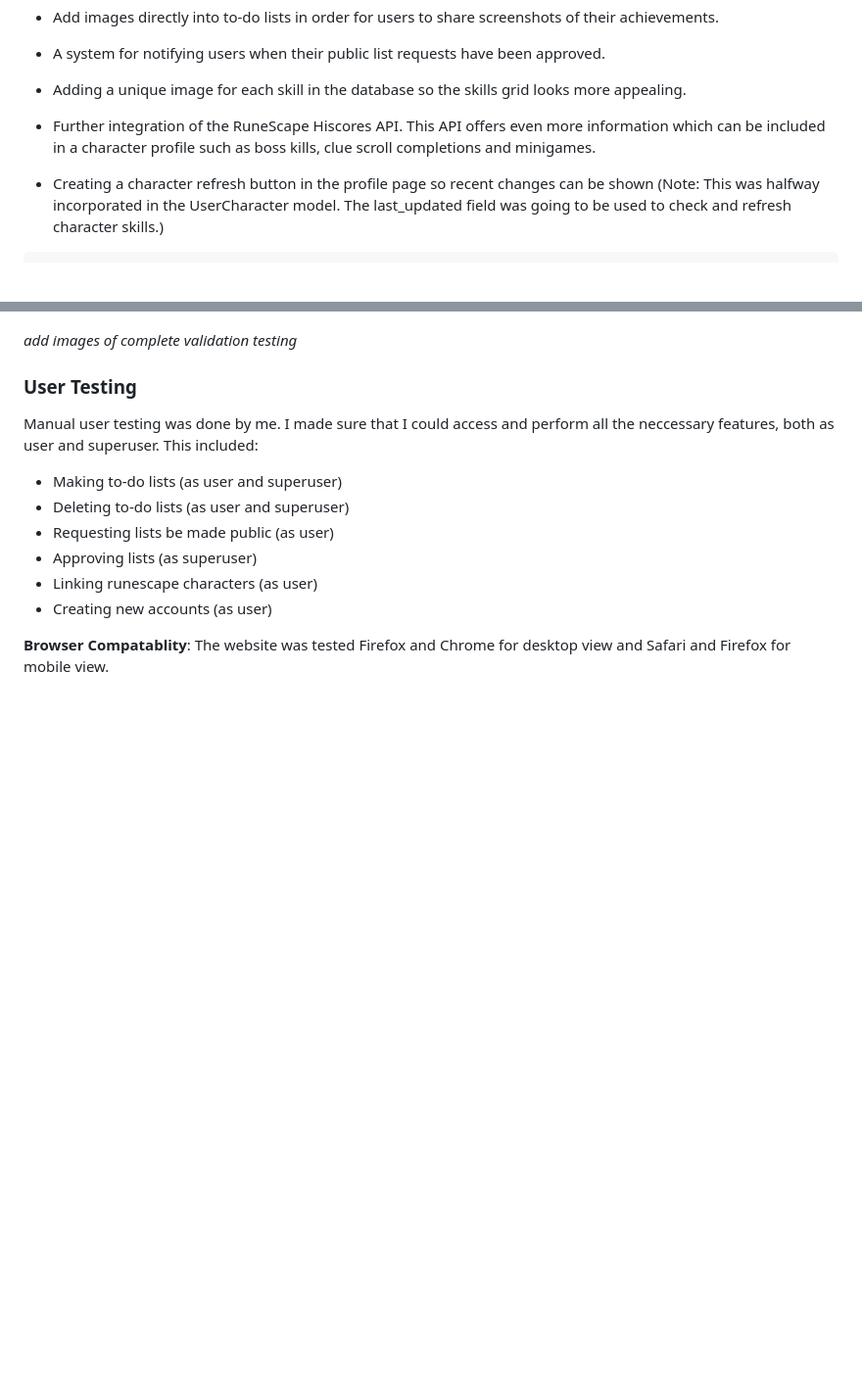
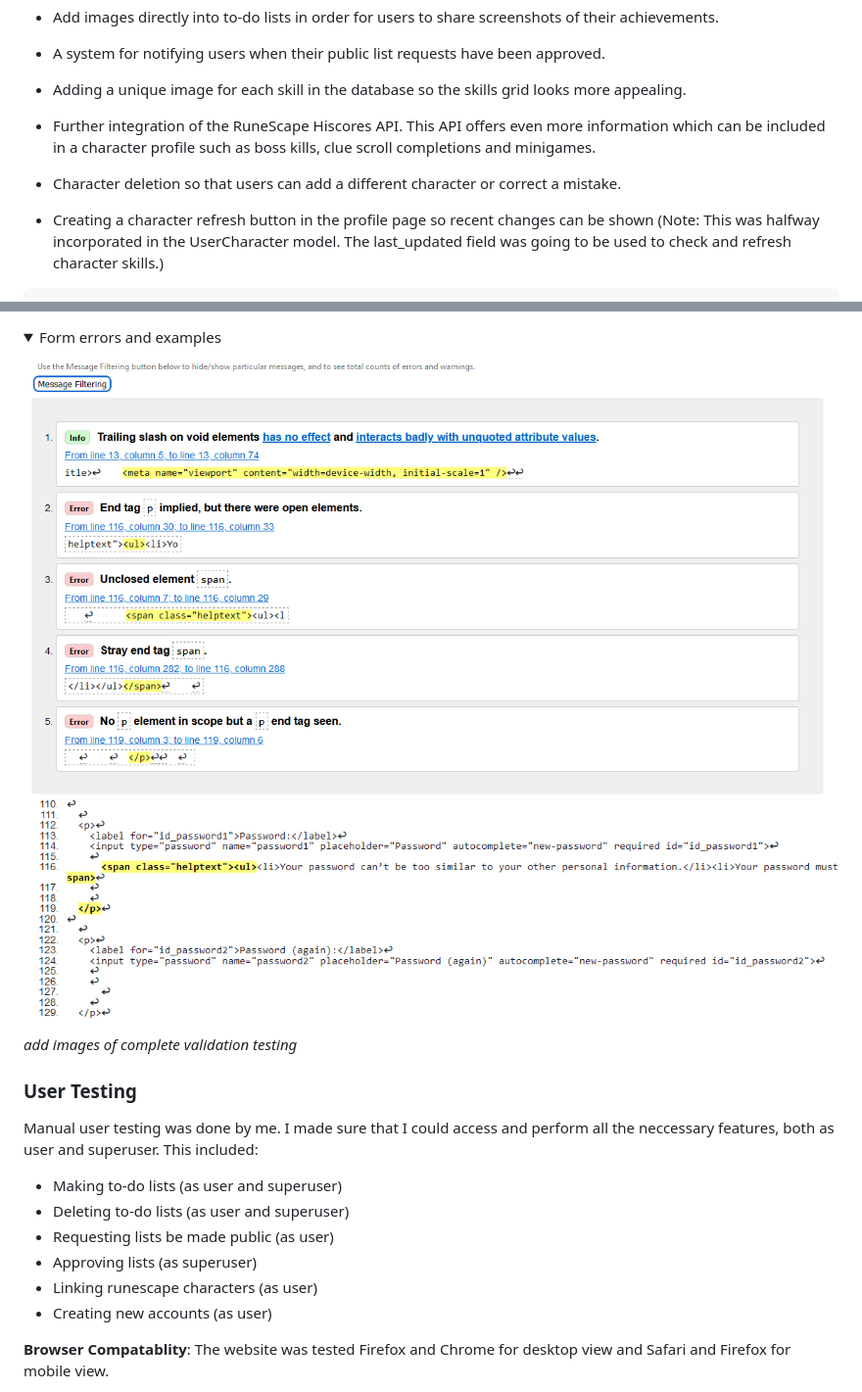
Before and after one commit to Code-Dearman/Django-Capstone, a Markdown page: README.md, 2 parts joined by grey strips. Shown: that part at 98% size. Drawn GitHub-style; pictures changed too: assets/readme_img/form_error.png (added), assets/readme_img/form_error2.png (added); folded sections open; blank space fills up the shorter version.

Commit message:
add validation images to readme

````diff
--- a/README.md
+++ b/README.md
@@ -296,6 +296,8 @@ There were a variety of features that I thought of at the beginning of the proje
 
 - Further integration of the RuneScape Hiscores API. This API offers even more information which can be included in a character profile such as boss kills, clue scroll completions and minigames.
 
+- Character deletion so that users can add a different character or correct a mistake.
+
 - Creating a character refresh button in the profile page so recent changes can be shown (Note: This was halfway incorporated in the UserCharacter model. The last_updated field was going to be used to check and refresh character skills.)
 
 ```
@@ -348,3 +364,8 @@ The validation testing was done using the [W3C](https://www.w3.org/) website HTM
+<details>
+<summary>Form errors and examples</summary>
+<IMG src="assets/readme_img/form_error.png" alt="Form error screenshot from W3C HTML validator">
+<IMG src="assets/readme_img/form_error2.png" alt="Form error screenshot from W3C HTML validator #2">
+</details>
 
 _add images of complete validation testing_
 
````
Also changed, not shown: other parts of README.md (+15 -1 lines), assets/readme_img/semantic_errors.png (added).
